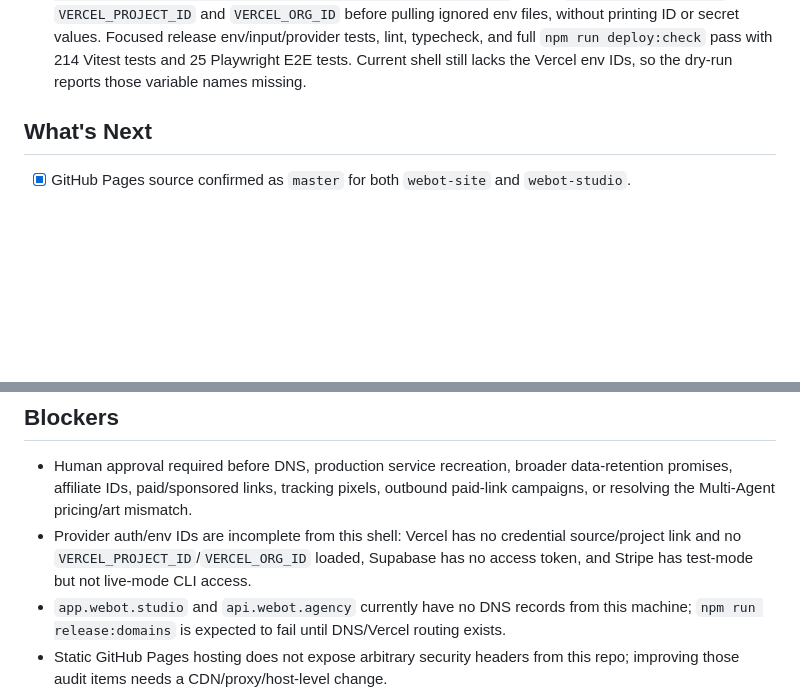
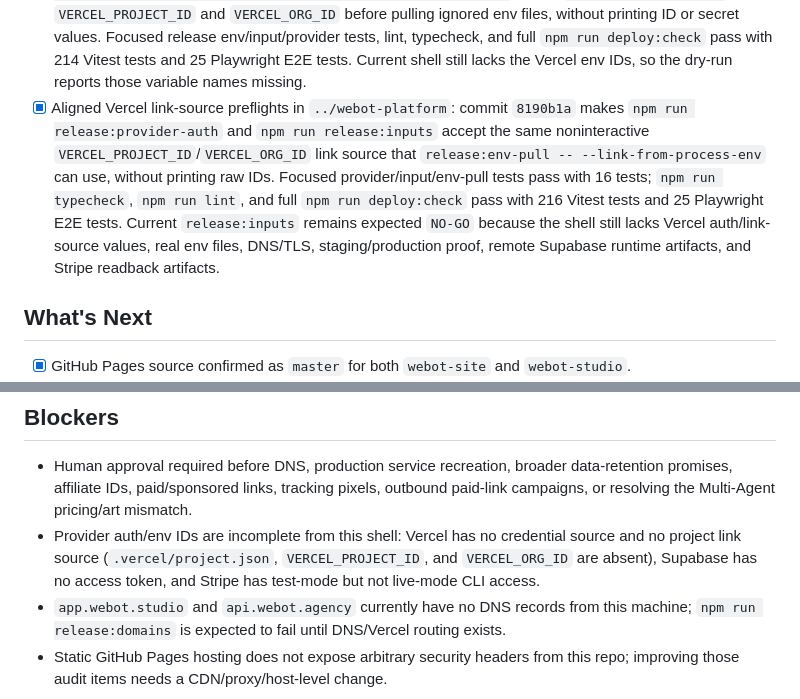
Before and after one commit to TheRefreshCNFT/webot-site, a Markdown page: ACTIVE_STATE.md, 2 parts joined by grey strips. Rendered like a GitHub page; blank space fills up the shorter version.

```diff
--- a/ACTIVE_STATE.md
+++ b/ACTIVE_STATE.md
@@ -140,6 +140,7 @@ Keep the live Agency + Studio funnel discoverable, clear, script-validated, and
 - [x] Required production DNS/TLS release-domain proof in `../webot-platform`: commit `d2b56fa` adds `npm run release:domains`, checks `app.webot.studio` and `api.webot.agency` DNS plus HTTPS, wires the proof into `release:inputs`, `release:final`, and `release:completion-audit`, updates deployment docs, and passes focused release tests, lint, typecheck, and full `npm run deploy:check` with 209 Vitest tests and 25 Playwright E2E tests. Current `release:domains` writes a redacted FAIL report because both required hostnames currently have no DNS records; refreshed local Supabase proof and public live browser evidence pass.
 - [x] Added provider-auth release preflight in `../webot-platform`: commit `040882e` adds `npm run release:provider-auth`, a redacted Vercel/Supabase/Stripe CLI auth status report, wires warning-only provider auth into `release:inputs`, and passes focused provider/release-input tests, lint, typecheck, and full `npm run deploy:check` with 212 Vitest tests and 25 Playwright E2E tests. Current provider state: Vercel CLI installed but no auth/project link, Supabase CLI installed but no token, Stripe CLI has test-mode key but no live-mode key.
 - [x] Added noninteractive Vercel project link prep in `../webot-platform`: commit `214e5f5` lets `npm run release:env-pull -- --link-from-process-env --confirm-pull` create `.vercel/project.json` from `VERCEL_PROJECT_ID` and `VERCEL_ORG_ID` before pulling ignored env files, without printing ID or secret values. Focused release env/input/provider tests, lint, typecheck, and full `npm run deploy:check` pass with 214 Vitest tests and 25 Playwright E2E tests. Current shell still lacks the Vercel env IDs, so the dry-run reports those variable names missing.
+- [x] Aligned Vercel link-source preflights in `../webot-platform`: commit `8190b1a` makes `npm run release:provider-auth` and `npm run release:inputs` accept the same noninteractive `VERCEL_PROJECT_ID`/`VERCEL_ORG_ID` link source that `release:env-pull -- --link-from-process-env` can use, without printing raw IDs. Focused provider/input/env-pull tests pass with 16 tests; `npm run typecheck`, `npm run lint`, and full `npm run deploy:check` pass with 216 Vitest tests and 25 Playwright E2E tests. Current `release:inputs` remains expected `NO-GO` because the shell still lacks Vercel auth/link-source values, real env files, DNS/TLS, staging/production proof, remote Supabase runtime artifacts, and Stripe readback artifacts.
 
 ## What's Next
 - [x] GitHub Pages source confirmed as `master` for both `webot-site` and `webot-studio`.
@@ -168,6 +169,6 @@ Keep the live Agency + Studio funnel discoverable, clear, script-validated, and
 
 ## Blockers
 - Human approval required before DNS, production service recreation, broader data-retention promises, affiliate IDs, paid/sponsored links, tracking pixels, outbound paid-link campaigns, or resolving the Multi-Agent pricing/art mismatch.
-- Provider auth/env IDs are incomplete from this shell: Vercel has no credential source/project link and no `VERCEL_PROJECT_ID`/`VERCEL_ORG_ID` loaded, Supabase has no access token, and Stripe has test-mode but not live-mode CLI access.
+- Provider auth/env IDs are incomplete from this shell: Vercel has no credential source and no project link source (`.vercel/project.json`, `VERCEL_PROJECT_ID`, and `VERCEL_ORG_ID` are absent), Supabase has no access token, and Stripe has test-mode but not live-mode CLI access.
 - `app.webot.studio` and `api.webot.agency` currently have no DNS records from this machine; `npm run release:domains` is expected to fail until DNS/Vercel routing exists.
 - Static GitHub Pages hosting does not expose arbitrary security headers from this repo; improving those audit items needs a CDN/proxy/host-level change.
```
Also changed, not shown: other parts of ACTIVE_STATE.md (+1 -1 lines), .handoffs/CURRENT_STATE.md (+47 -0 lines), .handoffs/REFLECTIONS.md (+20 -0 lines).
